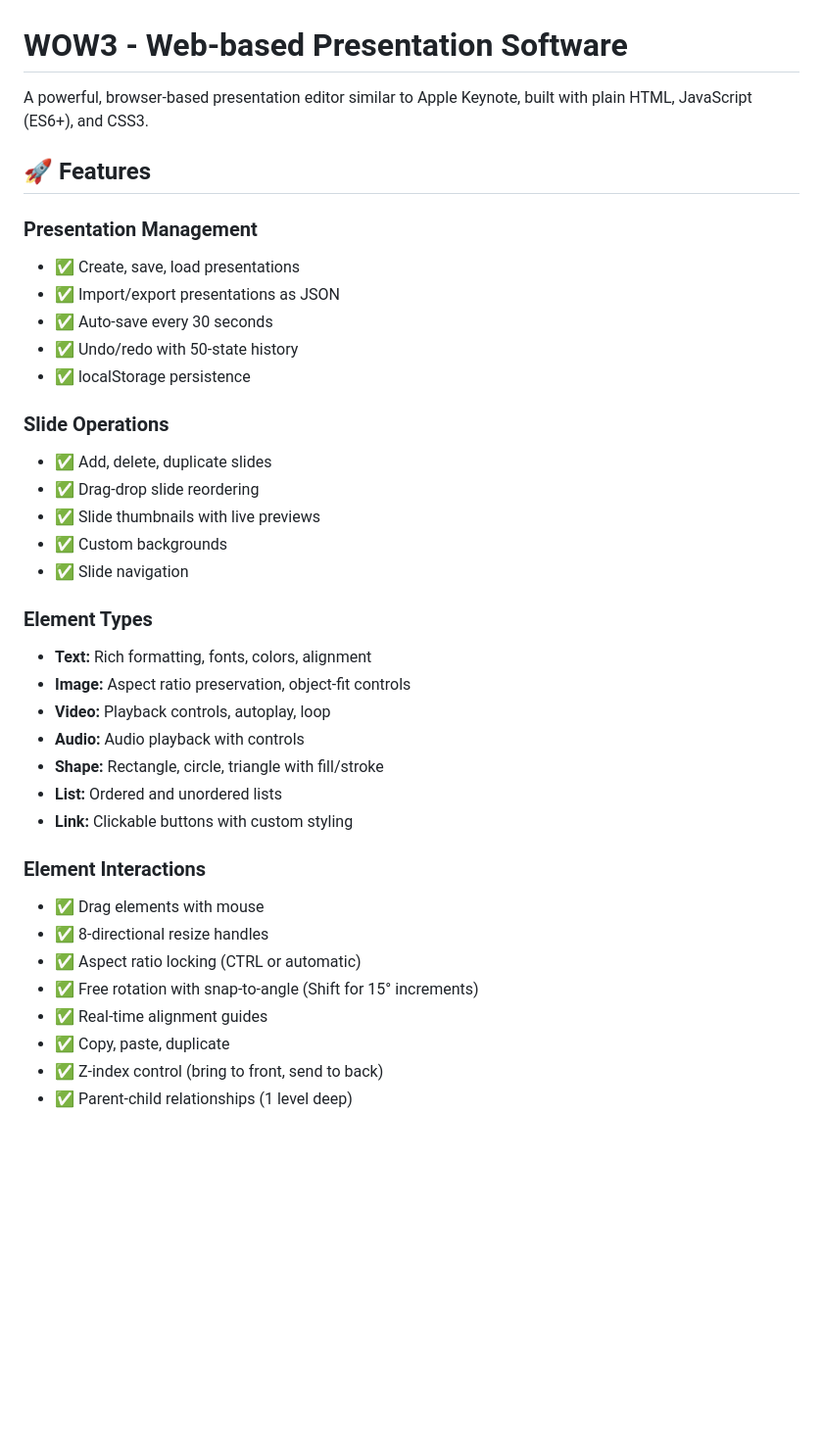
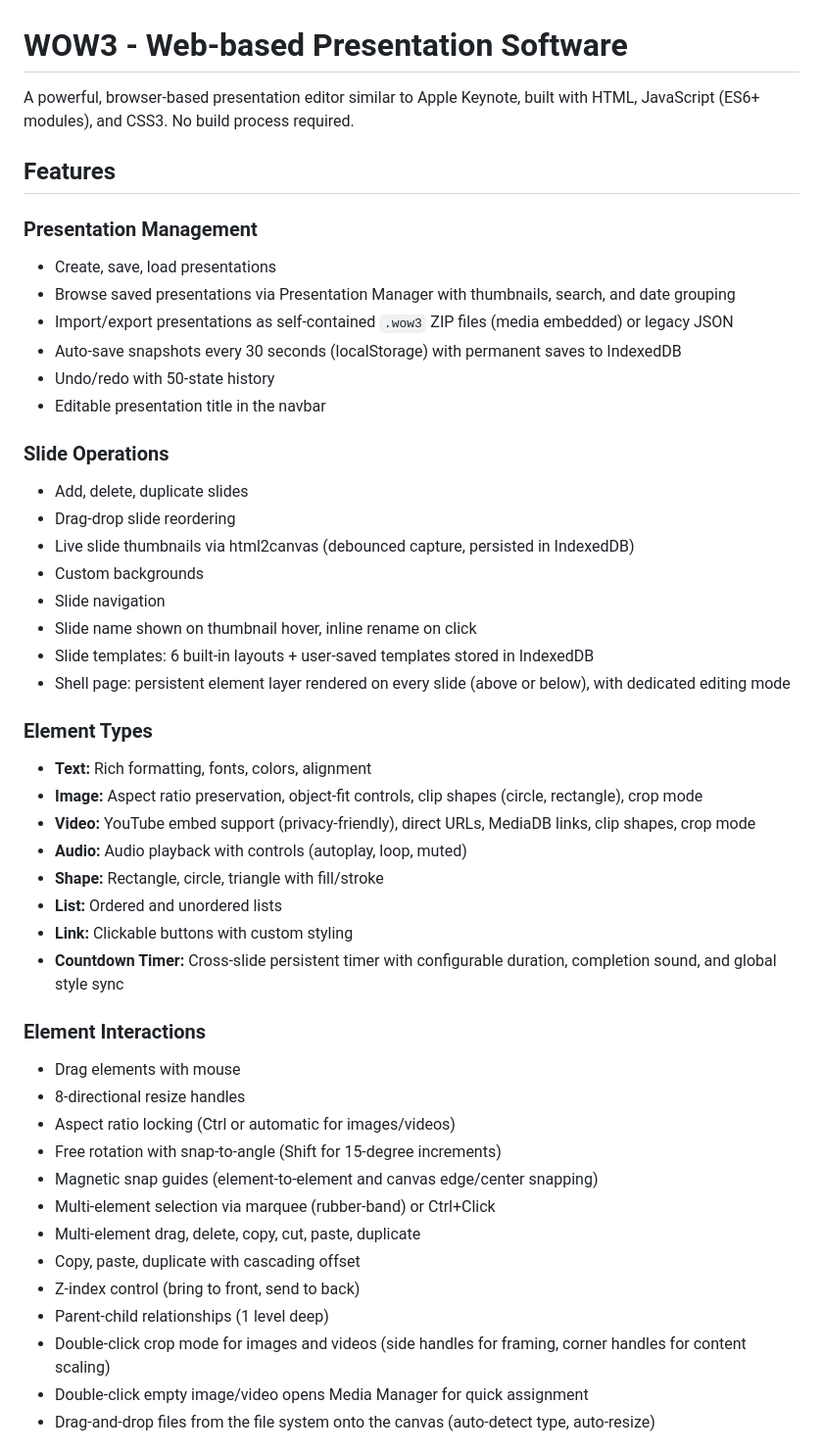
Before and after one commit to fsoft72/wow3, a Markdown page: README.md, the part around one of its changes. Shown at 98% size. Drawn GitHub-style; blank space fills up the shorter version.

```diff
--- a/README.md
+++ b/README.md
@@ -1,39 +1,49 @@
 # WOW3 - Web-based Presentation Software
 
-A powerful, browser-based presentation editor similar to Apple Keynote, built with plain HTML, JavaScript (ES6+), and CSS3.
+A powerful, browser-based presentation editor similar to Apple Keynote, built with HTML, JavaScript (ES6+ modules), and CSS3. No build process required.
 
-## 🚀 Features
+## Features
 
 ### Presentation Management
-- ✅ Create, save, load presentations
-- ✅ Import/export presentations as JSON
-- ✅ Auto-save every 30 seconds
-- ✅ Undo/redo with 50-state history
-- ✅ localStorage persistence
+- Create, save, load presentations
+- Browse saved presentations via Presentation Manager with thumbnails, search, and date grouping
+- Import/export presentations as self-contained `.wow3` ZIP files (media embedded) or legacy JSON
+- Auto-save snapshots every 30 seconds (localStorage) with permanent saves to IndexedDB
+- Undo/redo with 50-state history
+- Editable presentation title in the navbar
 
 ### Slide Operations
-- ✅ Add, delete, duplicate slides
-- ✅ Drag-drop slide reordering
-- ✅ Slide thumbnails with live previews
-- ✅ Custom backgrounds
-- ✅ Slide navigation
+- Add, delete, duplicate slides
+- Drag-drop slide reordering
+- Live slide thumbnails via html2canvas (debounced capture, persisted in IndexedDB)
+- Custom backgrounds
+- Slide navigation
+- Slide name shown on thumbnail hover, inline rename on click
+- Slide templates: 6 built-in layouts + user-saved templates stored in IndexedDB
+- Shell page: persistent element layer rendered on every slide (above or below), with dedicated editing mode
 
 ### Element Types
 - **Text:** Rich formatting, fonts, colors, alignment
-- **Image:** Aspect ratio preservation, object-fit controls
-- **Video:** Playback controls, autoplay, loop
-- **Audio:** Audio playback with controls
+- **Image:** Aspect ratio preservation, object-fit controls, clip shapes (circle, rectangle), crop mode
+- **Video:** YouTube embed support (privacy-friendly), direct URLs, MediaDB links, clip shapes, crop mode
+- **Audio:** Audio playback with controls (autoplay, loop, muted)
 - **Shape:** Rectangle, circle, triangle with fill/stroke
 - **List:** Ordered and unordered lists
 - **Link:** Clickable buttons with custom styling
+- **Countdown Timer:** Cross-slide persistent timer with configurable duration, completion sound, and global style sync
 
 ### Element Interactions
-- ✅ Drag elements with mouse
-- ✅ 8-directional resize handles
-- ✅ Aspect ratio locking (CTRL or automatic)
-- ✅ Free rotation with snap-to-angle (Shift for 15° increments)
-- ✅ Real-time alignment guides
-- ✅ Copy, paste, duplicate
-- ✅ Z-index control (bring to front, send to back)
-- ✅ Parent-child relationships (1 level deep)
+- Drag elements with mouse
+- 8-directional resize handles
+- Aspect ratio locking (Ctrl or automatic for images/videos)
+- Free rotation with snap-to-angle (Shift for 15-degree increments)
+- Magnetic snap guides (element-to-element and canvas edge/center snapping)
+- Multi-element selection via marquee (rubber-band) or Ctrl+Click
+- Multi-element drag, delete, copy, cut, paste, duplicate
+- Copy, paste, duplicate with cascading offset
+- Z-index control (bring to front, send to back)
+- Parent-child relationships (1 level deep)
+- Double-click crop mode for images and videos (side handles for framing, corner handles for content scaling)
+- Double-click empty image/video opens Media Manager for quick assignment
+- Drag-and-drop files from the file system onto the canvas (auto-detect type, auto-resize)
 
```
Also changed, not shown: other parts of README.md (+186 -150 lines).
